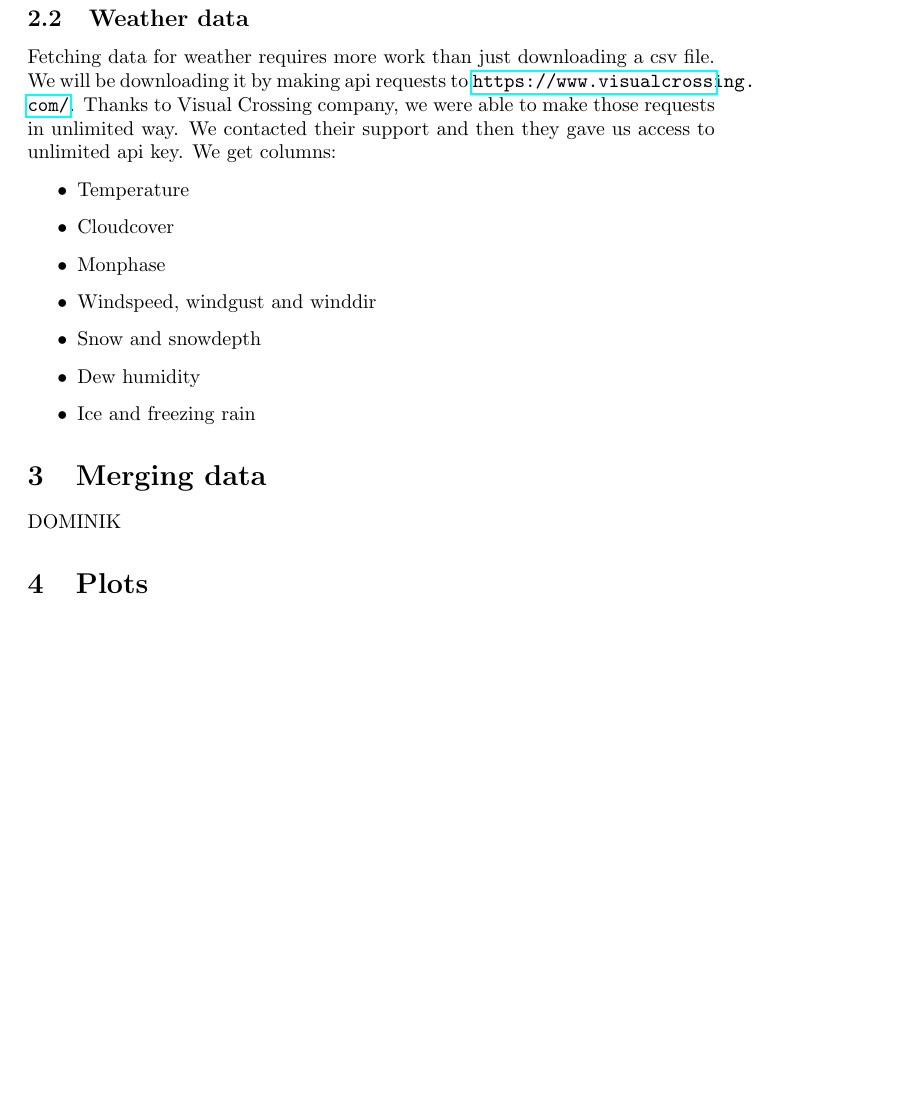
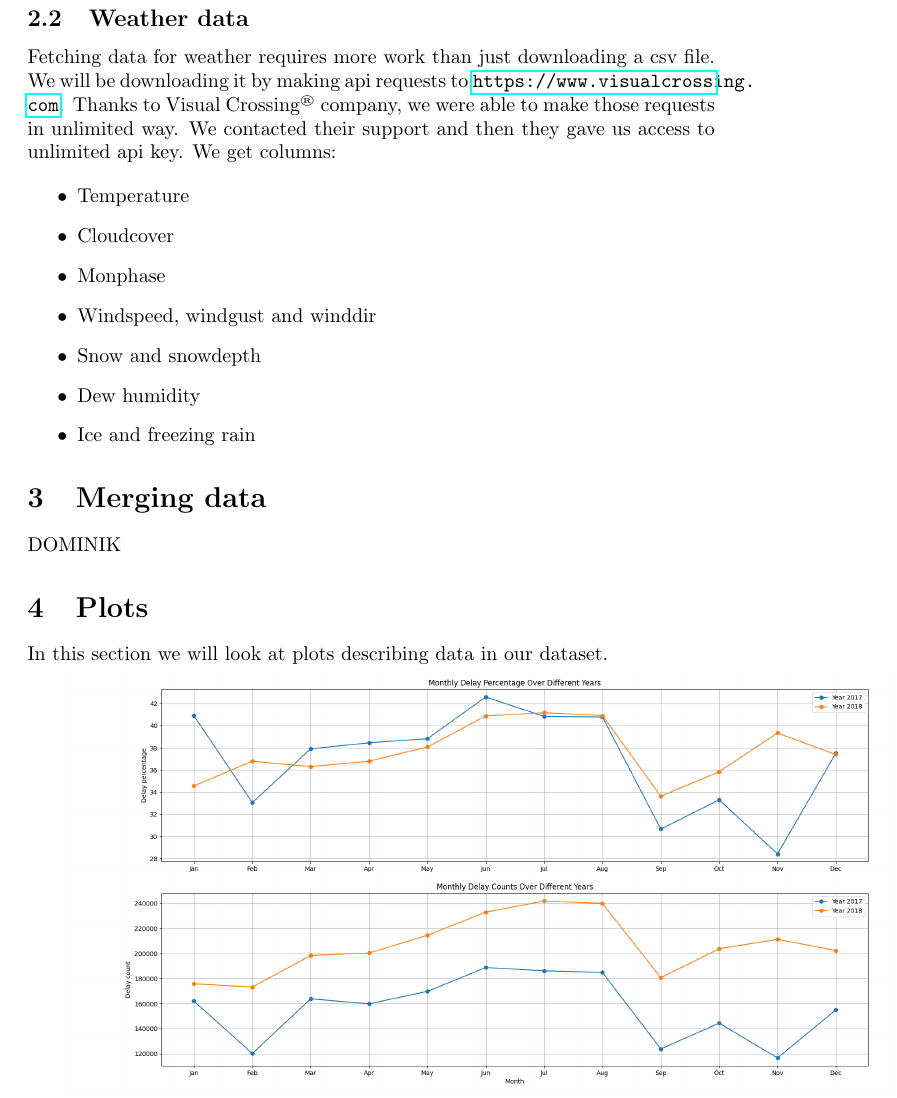
Before and after one commit to Maksymilian21Wnuk/Flight-Delay-Prediction-Project, a LaTeX document (dir_raport/raport.tex): part of page 2 of 2 before the commit and part of page 2 of 4 after it, cut so that both start at the same text, the shorter picture padded with empty space. Compiled offline with pdfLaTeX.

Commit message:
raport changes

```diff
--- a/dir_raport/raport.tex
+++ b/dir_raport/raport.tex
@@ -6,6 +6,7 @@
 \usepackage{graphicx}
 \usepackage{hyperref}
 
+\graphicspath{ {./plots} }
 
 \title{Raport for Flight Delay Predicion Project} % Sets article title
 \author{Dominik Olejarz, Patryk Rybak, Maksymilian Wnuk} % Sets authors name
@@ -41,8 +42,8 @@ flights and weather:
 
 	\subsection{Weather data}
 		Fetching data for weather requires more work than just downloading a csv file.
-		We will be downloading it by making api requests to \url{https://www.visualcrossing.com/}.
-		Thanks to Visual Crossing company, we were able to make those requests in unlimited way.
+		We will be downloading it by making api requests to \url{https://www.visualcrossing.com}.
+		Thanks to Visual Crossing\textsuperscript{\tiny\textregistered} company, we were able to make those requests in unlimited way.
 		We contacted their support and then they gave us access to unlimited api key. We
 		get columns:
 
@@ -63,3 +64,6 @@ flights and weather:
 DOMINIK
 
 \section{Plots}
+In this section we will look at plots describing data in our dataset.
+
+	\includegraphics[scale=0.22]{plot1}
```
Also changed, not shown: dir_raport/plots/plot1.png (added), dir_raport/plots/plot2.png (added), dir_raport/plots/plot3.png (added), dir_raport/plots/plot4.png (added), dir_raport/raport.pdf, plots/distances.png (deleted), dir_raport/raport.tex (3 more changed lines), 3 other files.
